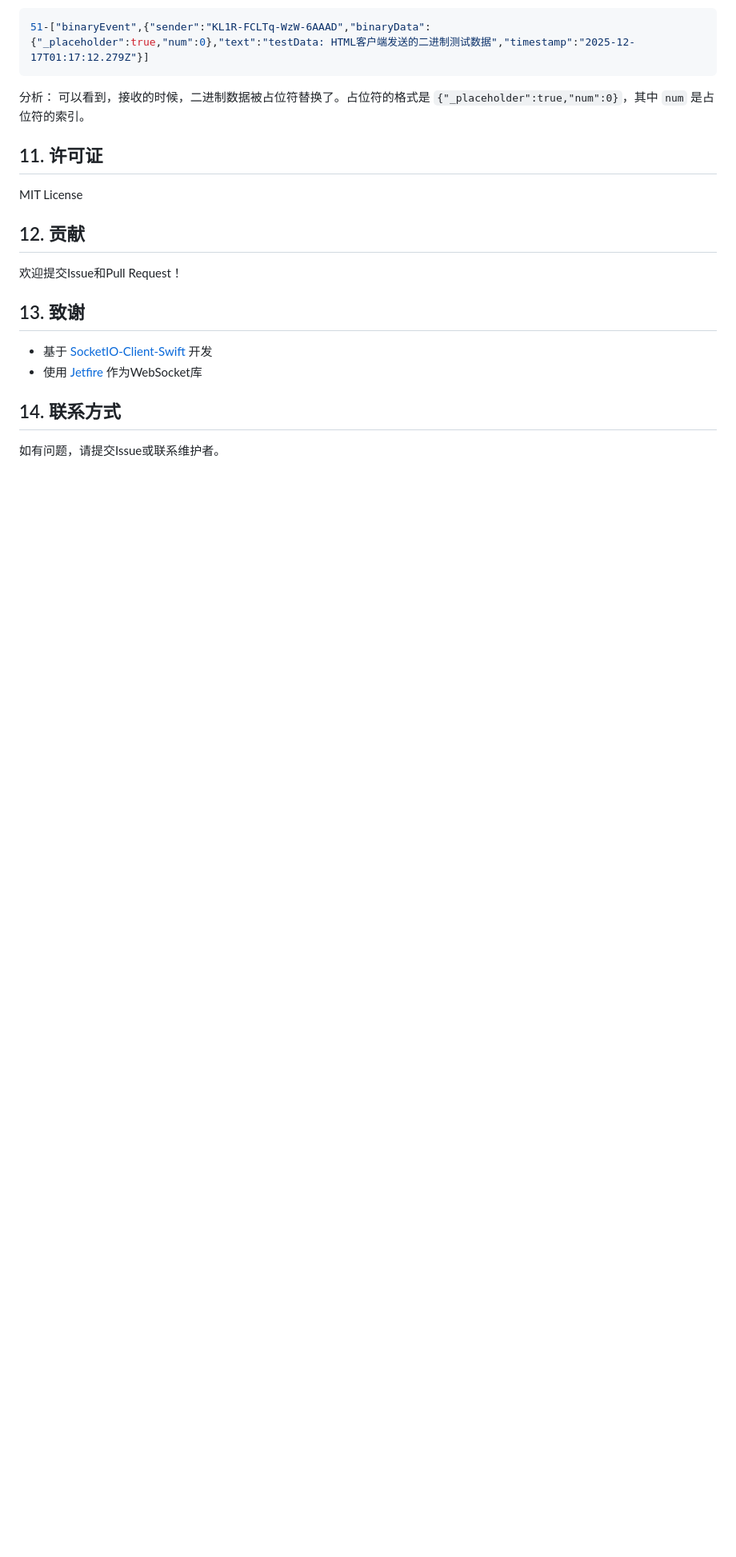
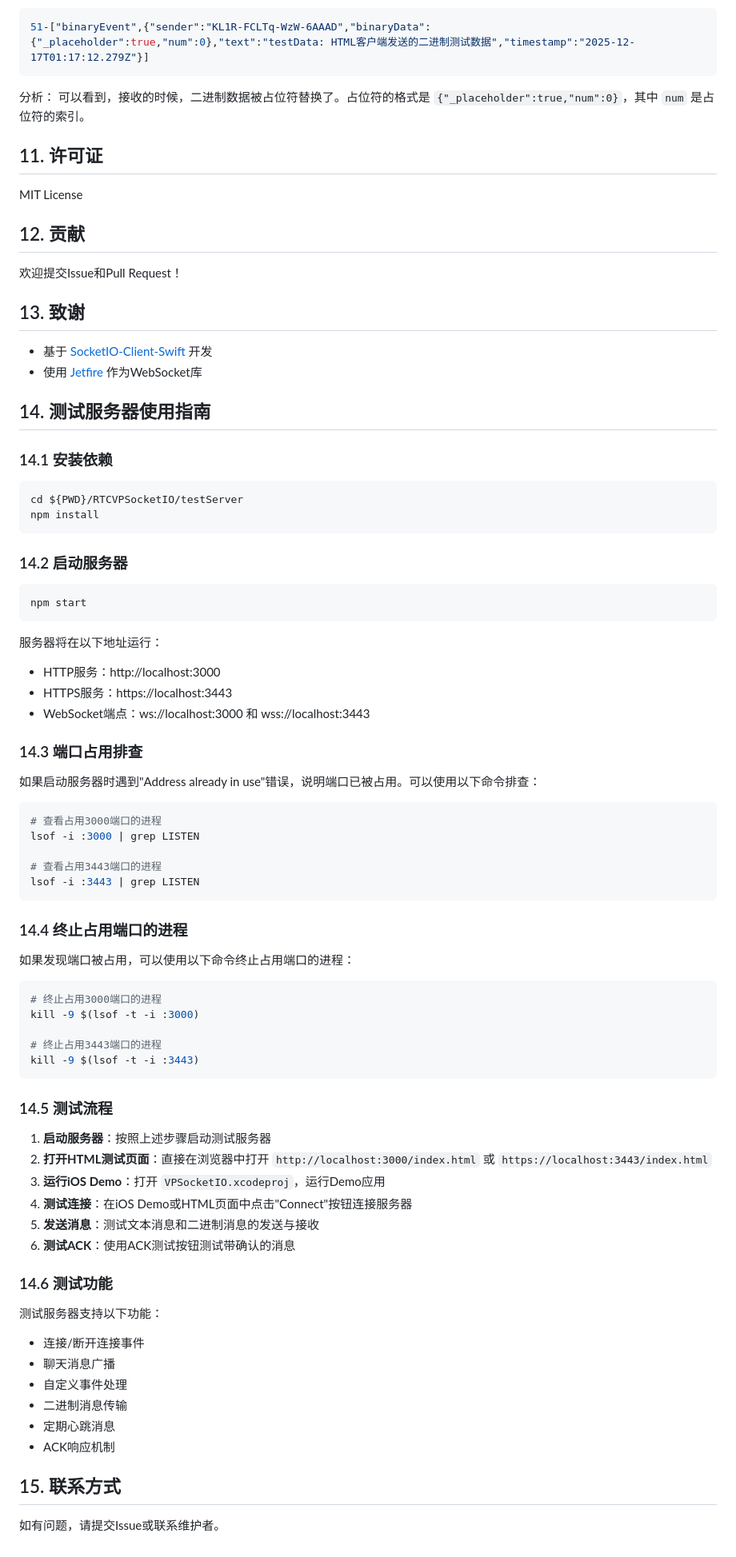
Before and after one commit to hosten1/RTCVPSocketIO, a Markdown page: README.md, the part around one of its changes. Shown at 80% size. Rendered like a GitHub page; blank space fills up the shorter version.

````diff
--- a/README.md
+++ b/README.md
@@ -396,6 +506,69 @@ MIT License
 - 基于 [SocketIO-Client-Swift](https://github.com/socketio/socket.io-client-swift) 开发
 - 使用 [Jetfire](https://github.com/acmacalister/jetfire) 作为WebSocket库
 
-## 14. 联系方式
+## 14. 测试服务器使用指南
+
+### 14.1 安装依赖
+
+```bash
+cd ${PWD}/RTCVPSocketIO/testServer
+npm install
+```
+
+### 14.2 启动服务器
+
+```bash
+npm start
+```
+
+服务器将在以下地址运行：
+- HTTP服务：http://localhost:3000
+- HTTPS服务：https://localhost:3443
+- WebSocket端点：ws://localhost:3000 和 wss://localhost:3443
+
+### 14.3 端口占用排查
+
+如果启动服务器时遇到"Address already in use"错误，说明端口已被占用。可以使用以下命令排查：
+
+```bash
+# 查看占用3000端口的进程
+lsof -i :3000 | grep LISTEN
+
+# 查看占用3443端口的进程
+lsof -i :3443 | grep LISTEN
+```
+
+### 14.4 终止占用端口的进程
+
+如果发现端口被占用，可以使用以下命令终止占用端口的进程：
+
+```bash
+# 终止占用3000端口的进程
+kill -9 $(lsof -t -i :3000)
+
+# 终止占用3443端口的进程
+kill -9 $(lsof -t -i :3443)
+```
+
+### 14.5 测试流程
+
+1. **启动服务器**：按照上述步骤启动测试服务器
+2. **打开HTML测试页面**：直接在浏览器中打开 `http://localhost:3000/index.html` 或 `https://localhost:3443/index.html`
+3. **运行iOS Demo**：打开 `VPSocketIO.xcodeproj`，运行Demo应用
+4. **测试连接**：在iOS Demo或HTML页面中点击"Connect"按钮连接服务器
+5. **发送消息**：测试文本消息和二进制消息的发送与接收
+6. **测试ACK**：使用ACK测试按钮测试带确认的消息
+
+### 14.6 测试功能
+
+测试服务器支持以下功能：
+- 连接/断开连接事件
+- 聊天消息广播
+- 自定义事件处理
+- 二进制消息传输
+- 定期心跳消息
+- ACK响应机制
+
+## 15. 联系方式
 
 如有问题，请提交Issue或联系维护者。
````
Also changed, not shown: other parts of README.md (+157 -47 lines).
